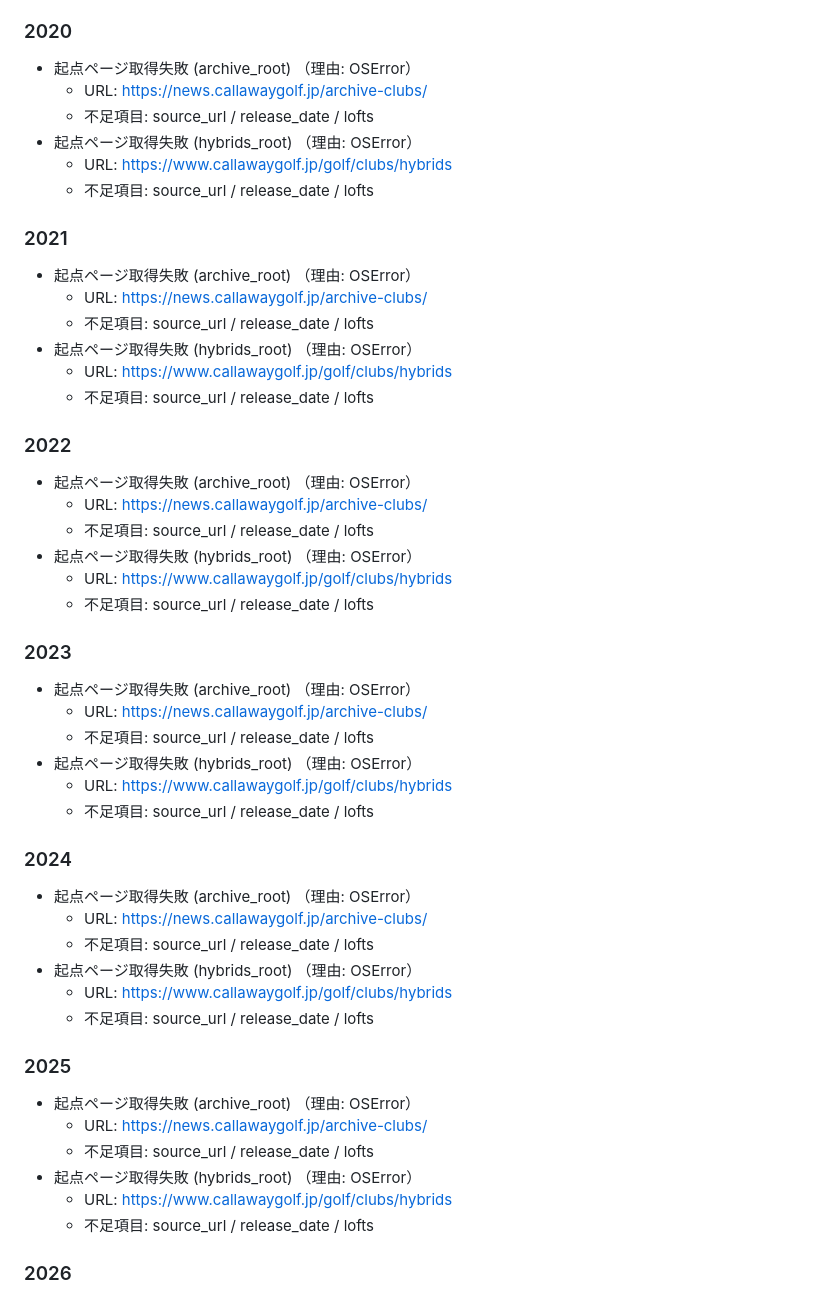
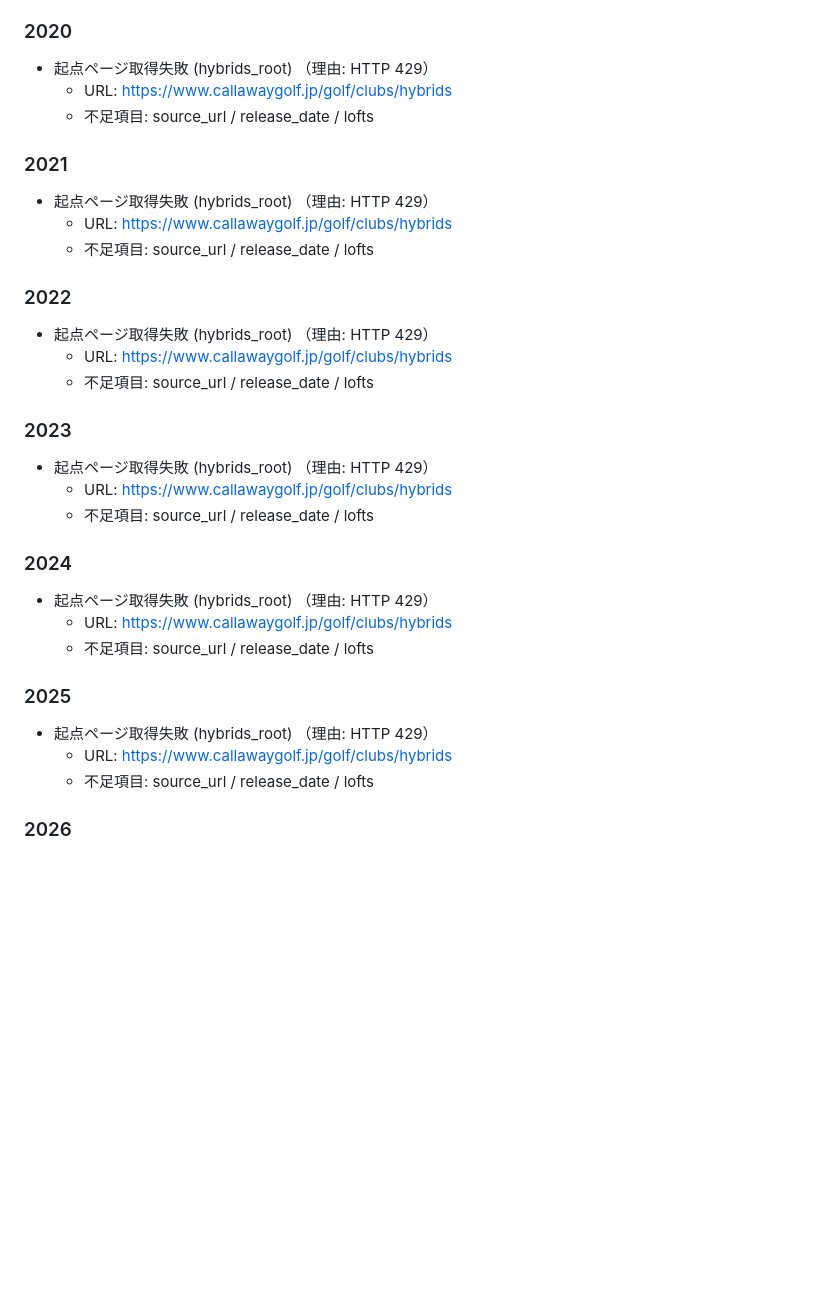
Before and after one commit to akatsuki77796-bit/golfloft, a Markdown page: docs/data/TODO_callaway_sources_2016_2026.md, the part around one of its changes. Drawn GitHub-style; blank space fills up the shorter version.

```diff
--- a/docs/data/TODO_callaway_sources_2016_2026.md
+++ b/docs/data/TODO_callaway_sources_2016_2026.md
@@ -46,50 +75,32 @@
   - 不足項目: source_url / release_date / lofts
 
 ### 2020
-- 起点ページ取得失敗 (archive_root) （理由: OSError）
-  - URL: https://news.callawaygolf.jp/archive-clubs/
-  - 不足項目: source_url / release_date / lofts
-- 起点ページ取得失敗 (hybrids_root) （理由: OSError）
+- 起点ページ取得失敗 (hybrids_root) （理由: HTTP 429）
   - URL: https://www.callawaygolf.jp/golf/clubs/hybrids
   - 不足項目: source_url / release_date / lofts
 
 ### 2021
-- 起点ページ取得失敗 (archive_root) （理由: OSError）
-  - URL: https://news.callawaygolf.jp/archive-clubs/
-  - 不足項目: source_url / release_date / lofts
-- 起点ページ取得失敗 (hybrids_root) （理由: OSError）
+- 起点ページ取得失敗 (hybrids_root) （理由: HTTP 429）
   - URL: https://www.callawaygolf.jp/golf/clubs/hybrids
   - 不足項目: source_url / release_date / lofts
 
 ### 2022
-- 起点ページ取得失敗 (archive_root) （理由: OSError）
-  - URL: https://news.callawaygolf.jp/archive-clubs/
-  - 不足項目: source_url / release_date / lofts
-- 起点ページ取得失敗 (hybrids_root) （理由: OSError）
+- 起点ページ取得失敗 (hybrids_root) （理由: HTTP 429）
   - URL: https://www.callawaygolf.jp/golf/clubs/hybrids
   - 不足項目: source_url / release_date / lofts
 
 ### 2023
-- 起点ページ取得失敗 (archive_root) （理由: OSError）
-  - URL: https://news.callawaygolf.jp/archive-clubs/
-  - 不足項目: source_url / release_date / lofts
-- 起点ページ取得失敗 (hybrids_root) （理由: OSError）
+- 起点ページ取得失敗 (hybrids_root) （理由: HTTP 429）
   - URL: https://www.callawaygolf.jp/golf/clubs/hybrids
   - 不足項目: source_url / release_date / lofts
 
 ### 2024
-- 起点ページ取得失敗 (archive_root) （理由: OSError）
-  - URL: https://news.callawaygolf.jp/archive-clubs/
-  - 不足項目: source_url / release_date / lofts
-- 起点ページ取得失敗 (hybrids_root) （理由: OSError）
+- 起点ページ取得失敗 (hybrids_root) （理由: HTTP 429）
   - URL: https://www.callawaygolf.jp/golf/clubs/hybrids
   - 不足項目: source_url / release_date / lofts
 
 ### 2025
-- 起点ページ取得失敗 (archive_root) （理由: OSError）
-  - URL: https://news.callawaygolf.jp/archive-clubs/
-  - 不足項目: source_url / release_date / lofts
-- 起点ページ取得失敗 (hybrids_root) （理由: OSError）
+- 起点ページ取得失敗 (hybrids_root) （理由: HTTP 429）
   - URL: https://www.callawaygolf.jp/golf/clubs/hybrids
   - 不足項目: source_url / release_date / lofts
 
```
Also changed, not shown: other parts of docs/data/TODO_callaway_sources_2016_2026.md (+103 -20 lines).
